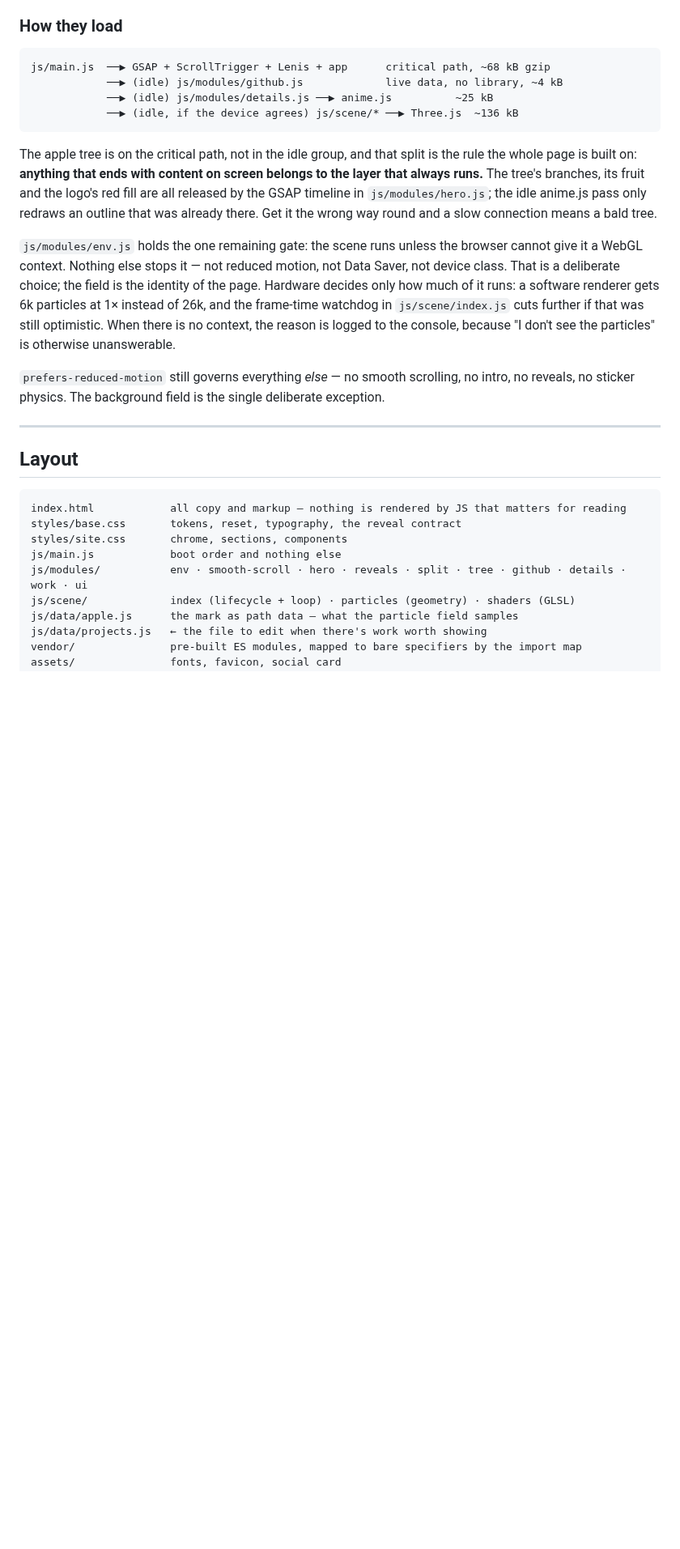
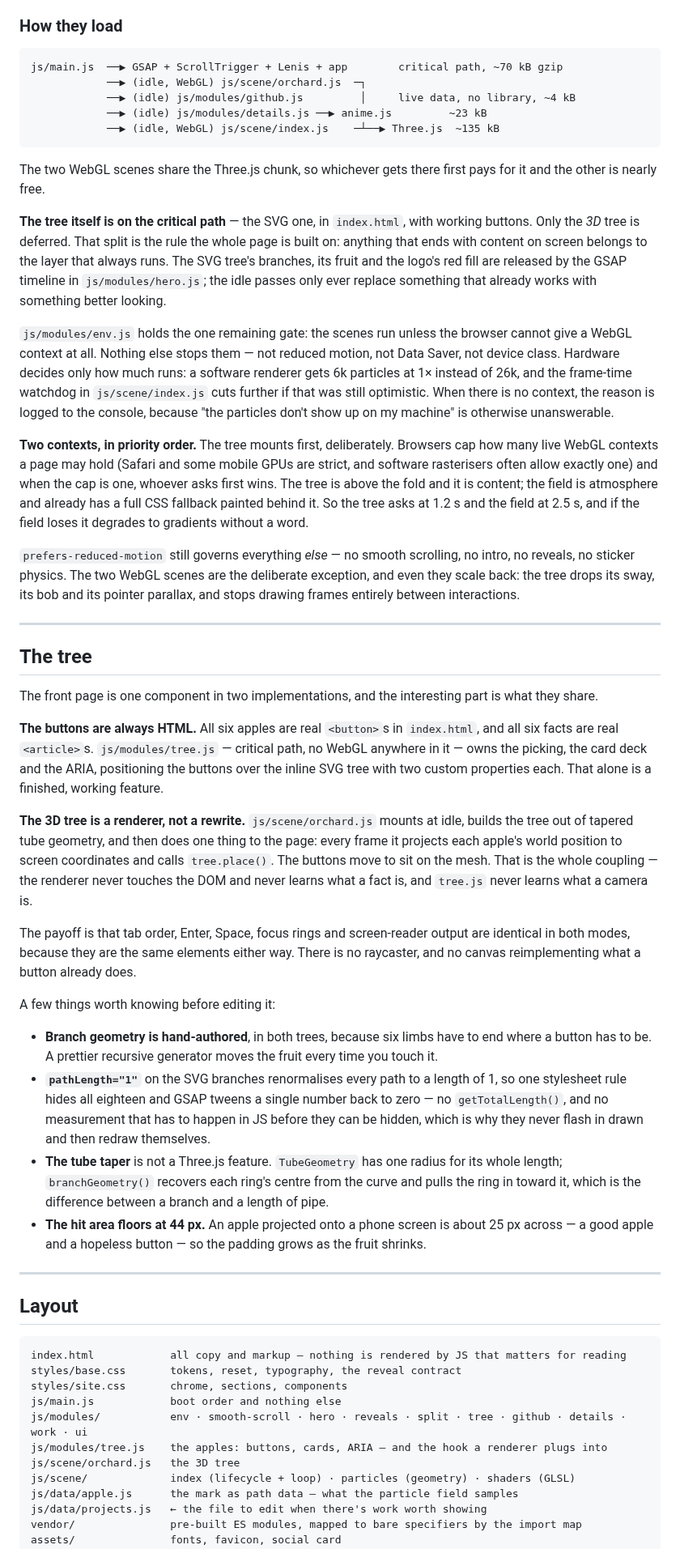
Before and after one commit to MacieiraPT/macieira.cc, a Markdown page: README.md, the part around one of its changes. Shown at 81% size. Rendered like a GitHub page; blank space fills up the shorter version.

````diff
--- a/README.md
+++ b/README.md
@@ -61,29 +61,79 @@ one big idea on the first screen instead of five small ones.
 ### How they load
 
 ```
-js/main.js  ──▶ GSAP + ScrollTrigger + Lenis + app      critical path, ~68 kB gzip
-            ──▶ (idle) js/modules/github.js             live data, no library, ~4 kB
-            ──▶ (idle) js/modules/details.js ──▶ anime.js          ~25 kB
-            ──▶ (idle, if the device agrees) js/scene/* ──▶ Three.js  ~136 kB
+js/main.js  ──▶ GSAP + ScrollTrigger + Lenis + app        critical path, ~70 kB gzip
+            ──▶ (idle, WebGL) js/scene/orchard.js  ─┐
+            ──▶ (idle) js/modules/github.js         │     live data, no library, ~4 kB
+            ──▶ (idle) js/modules/details.js ──▶ anime.js         ~23 kB
+            ──▶ (idle, WebGL) js/scene/index.js    ─┴──▶ Three.js  ~135 kB
 ```
 
-The apple tree is on the critical path, not in the idle group, and that split is the rule
-the whole page is built on: **anything that ends with content on screen belongs to the
-layer that always runs.** The tree's branches, its fruit and the logo's red fill are all
-released by the GSAP timeline in `js/modules/hero.js`; the idle anime.js pass only redraws
-an outline that was already there. Get it the wrong way round and a slow connection means a
-bald tree.
+The two WebGL scenes share the Three.js chunk, so whichever gets there first pays for it
+and the other is nearly free.
 
-`js/modules/env.js` holds the one remaining gate: the scene runs unless the browser cannot
-give it a WebGL context. Nothing else stops it — not reduced motion, not Data Saver, not
-device class. That is a deliberate choice; the field is the identity of the page. Hardware
-decides only how much of it runs: a software renderer gets 6k particles at 1× instead of
-26k, and the frame-time watchdog in `js/scene/index.js` cuts further if that was still
-optimistic. When there is no context, the reason is logged to the console, because "I don't
-see the particles" is otherwise unanswerable.
+**The tree itself is on the critical path** — the SVG one, in `index.html`, with working
+buttons. Only the *3D* tree is deferred. That split is the rule the whole page is built
+on: anything that ends with content on screen belongs to the layer that always runs. The
+SVG tree's branches, its fruit and the logo's red fill are released by the GSAP timeline
+in `js/modules/hero.js`; the idle passes only ever replace something that already works
+with something better looking.
+
+`js/modules/env.js` holds the one remaining gate: the scenes run unless the browser cannot
+give a WebGL context at all. Nothing else stops them — not reduced motion, not Data Saver,
+not device class. Hardware decides only how much runs: a software renderer gets 6k
+particles at 1× instead of 26k, and the frame-time watchdog in `js/scene/index.js` cuts
+further if that was still optimistic. When there is no context, the reason is logged to the
+console, because "the particles don't show up on my machine" is otherwise unanswerable.
+
+**Two contexts, in priority order.** The tree mounts first, deliberately. Browsers cap how
+many live WebGL contexts a page may hold (Safari and some mobile GPUs are strict, and
+software rasterisers often allow exactly one) and when the cap is one, whoever asks first
+wins. The tree is above the fold and it is content; the field is atmosphere and already has
+a full CSS fallback painted behind it. So the tree asks at 1.2 s and the field at 2.5 s,
+and if the field loses it degrades to gradients without a word.
 
 `prefers-reduced-motion` still governs everything *else* — no smooth scrolling, no intro,
-no reveals, no sticker physics. The background field is the single deliberate exception.
+no reveals, no sticker physics. The two WebGL scenes are the deliberate exception, and even
+they scale back: the tree drops its sway, its bob and its pointer parallax, and stops
+drawing frames entirely between interactions.
+
+---
+
+## The tree
+
+The front page is one component in two implementations, and the interesting part is what
+they share.
+
+**The buttons are always HTML.** All six apples are real `<button>`s in `index.html`, and
+all six facts are real `<article>`s. `js/modules/tree.js` — critical path, no WebGL
+anywhere in it — owns the picking, the card deck and the ARIA, positioning the buttons over
+the inline SVG tree with two custom properties each. That alone is a finished, working
+feature.
+
+**The 3D tree is a renderer, not a rewrite.** `js/scene/orchard.js` mounts at idle, builds
+the tree out of tapered tube geometry, and then does one thing to the page: every frame it
+projects each apple's world position to screen coordinates and calls `tree.place()`. The
+buttons move to sit on the mesh. That is the whole coupling — the renderer never touches
+the DOM and never learns what a fact is, and `tree.js` never learns what a camera is.
+
+The payoff is that tab order, Enter, Space, focus rings and screen-reader output are
+identical in both modes, because they are the same elements either way. There is no
+raycaster, and no canvas reimplementing what a button already does.
+
+A few things worth knowing before editing it:
+
+- **Branch geometry is hand-authored**, in both trees, because six limbs have to end where
+  a button has to be. A prettier recursive generator moves the fruit every time you touch
+  it.
+- **`pathLength="1"`** on the SVG branches renormalises every path to a length of 1, so one
+  stylesheet rule hides all eighteen and GSAP tweens a single number back to zero — no
+  `getTotalLength()`, and no measurement that has to happen in JS before they can be
+  hidden, which is why they never flash in drawn and then redraw themselves.
+- **The tube taper** is not a Three.js feature. `TubeGeometry` has one radius for its whole
+  length; `branchGeometry()` recovers each ring's centre from the curve and pulls the ring
+  in toward it, which is the difference between a branch and a length of pipe.
+- **The hit area floors at 44 px.** An apple projected onto a phone screen is about 25 px
+  across — a good apple and a hopeless button — so the padding grows as the fruit shrinks.
 
 ---
 
@@ -95,6 +145,8 @@ styles/base.css       tokens, reset, typography, the reveal contract
 styles/site.css       chrome, sections, components
 js/main.js            boot order and nothing else
 js/modules/           env · smooth-scroll · hero · reveals · split · tree · github · details · work · ui
+js/modules/tree.js    the apples: buttons, cards, ARIA — and the hook a renderer plugs into
+js/scene/orchard.js   the 3D tree
 js/scene/             index (lifecycle + loop) · particles (geometry) · shaders (GLSL)
 js/data/apple.js      the mark as path data — what the particle field samples
 js/data/projects.js   ← the file to edit when there's work worth showing
````
Also changed, not shown: other parts of README.md (+29 -21 lines), assets/apple-touch-icon.png, assets/og.png, 12 other files.
